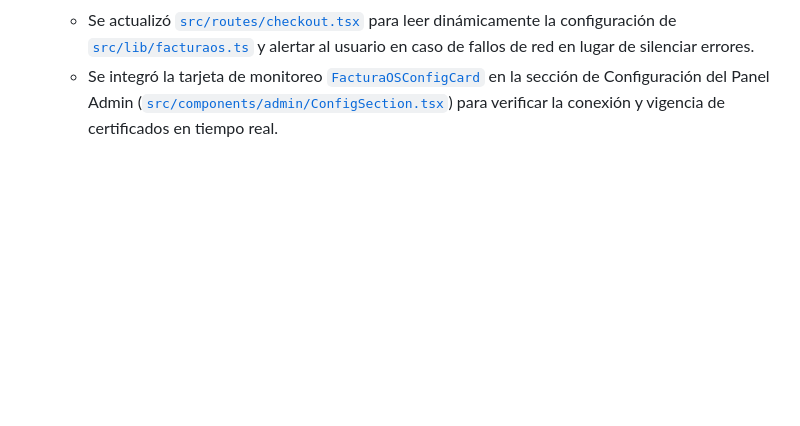
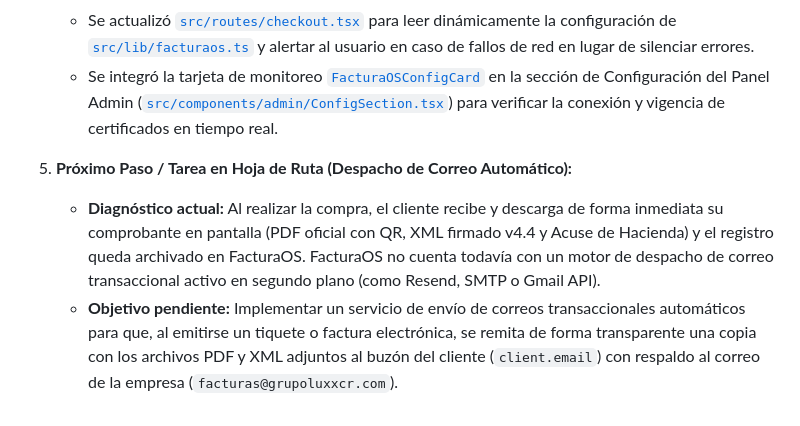
Before and after one commit to juancublizcr-cmd/AvalCards, a Markdown page: BITACORA.md, the part around the change. Drawn GitHub-style; blank space fills up the shorter version.

Commit message:
docs: registrar tarea pendiente de motor de despacho de correo transaccional en Hito 52

```diff
--- a/BITACORA.md
+++ b/BITACORA.md
@@ -935,3 +935,7 @@ Plataforma web progresiva (PWA) de rifas, tokens digitales y juegos promocionale
 4. **Mejoras en Frontend y Diagnóstico Administrativo:**
    - Se actualizó [`src/routes/checkout.tsx`](file:///d:/AntigravitDev/AvalCarCr-main/src/routes/checkout.tsx) para leer dinámicamente la configuración de [`src/lib/facturaos.ts`](file:///d:/AntigravitDev/AvalCarCr-main/src/lib/facturaos.ts) y alertar al usuario en caso de fallos de red en lugar de silenciar errores.
    - Se integró la tarjeta de monitoreo [`FacturaOSConfigCard`](file:///d:/AntigravitDev/AvalCarCr-main/src/components/FacturaOSConfigCard.tsx) en la sección de Configuración del Panel Admin ([`src/components/admin/ConfigSection.tsx`](file:///d:/AntigravitDev/AvalCarCr-main/src/components/admin/ConfigSection.tsx)) para verificar la conexión y vigencia de certificados en tiempo real.
+
+5. **Próximo Paso / Tarea en Hoja de Ruta (Despacho de Correo Automático):**
+   - **Diagnóstico actual:** Al realizar la compra, el cliente recibe y descarga de forma inmediata su comprobante en pantalla (PDF oficial con QR, XML firmado v4.4 y Acuse de Hacienda) y el registro queda archivado en FacturaOS. FacturaOS no cuenta todavía con un motor de despacho de correo transaccional activo en segundo plano (como Resend, SMTP o Gmail API).
+   - **Objetivo pendiente:** Implementar un servicio de envío de correos transaccionales automáticos para que, al emitirse un tiquete o factura electrónica, se remita de forma transparente una copia con los archivos PDF y XML adjuntos al buzón del cliente (`client.email`) con respaldo al correo de la empresa (`facturas@grupoluxxcr.com`).
```
